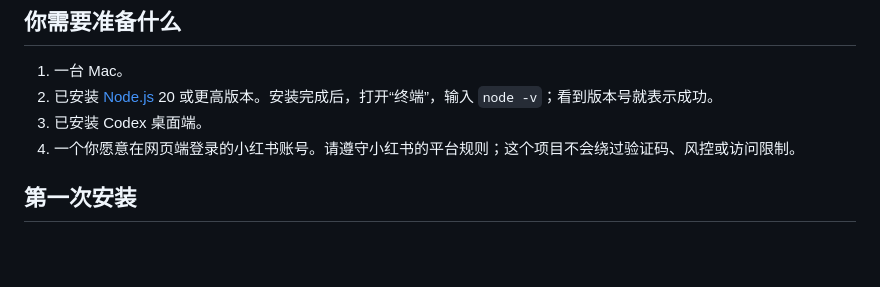
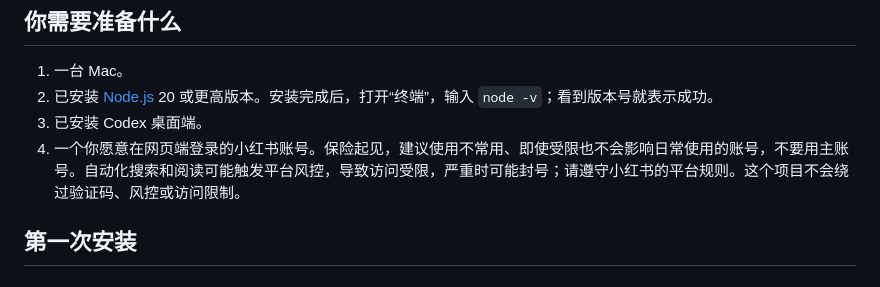
Before and after one commit to ashhh97/rednote-research, a Markdown page: README.md, the part around the change. Drawn GitHub-style; blank space fills up the shorter version.

Commit message:
Document Rednote account risk

```diff
--- a/README.md
+++ b/README.md
@@ -17,7 +17,7 @@
 1. 一台 Mac。
 2. 已安装 [Node.js](https://nodejs.org/) 20 或更高版本。安装完成后，打开“终端”，输入 `node -v`；看到版本号就表示成功。
 3. 已安装 Codex 桌面端。
-4. 一个你愿意在网页端登录的小红书账号。请遵守小红书的平台规则；这个项目不会绕过验证码、风控或访问限制。
+4. 一个你愿意在网页端登录的小红书账号。保险起见，建议使用不常用、即使受限也不会影响日常使用的账号，不要用主账号。自动化搜索和阅读可能触发平台风控，导致访问受限，严重时可能封号；请遵守小红书的平台规则。这个项目不会绕过验证码、风控或访问限制。
 
 ## 第一次安装
 
```
